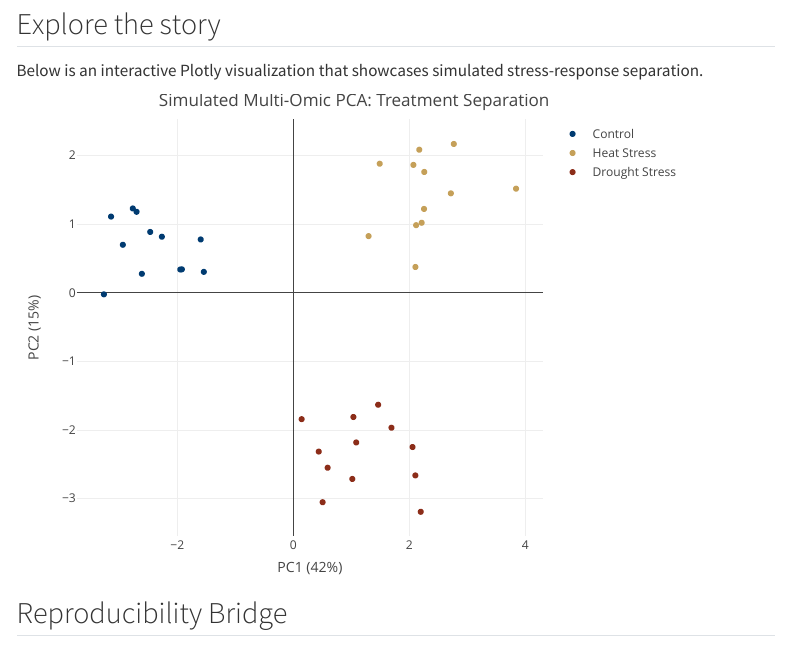
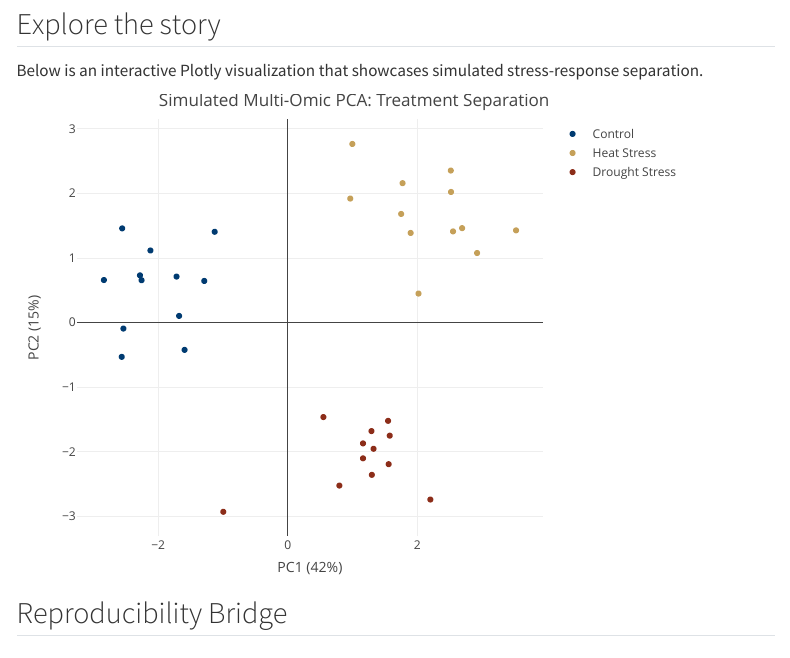
Before and after one commit to PALP31/Triticum-tale-web, a Quarto document (docs/index.qmd): the page in a window 1100 px wide, from 350 px down. Rendered offline with R 4.5, knitr and Pandoc in place of Quarto, with nearby package versions; menus at the side of the page are left out.

Commit message:
Use conventional reproducibility seed in simulated PCA chunk
Agent-Logs-Url: https://github.com/PALP31/Triticum-tale-web/sessions/50b348c3-c1c9-45c6-80e9-90e769eb2080

Co-authored-by: PALP31 <180587161+PALP31@users.noreply.github.com>

```diff
--- a/docs/index.qmd
+++ b/docs/index.qmd
@@ -27,7 +27,7 @@ Below is an interactive Plotly visualization that showcases simulated stress-res
 library(tidyverse)
 library(plotly)
 
-set.seed(31)
+set.seed(42)
 n_per_group <- 12
 
 pca_data <- bind_rows(
```
